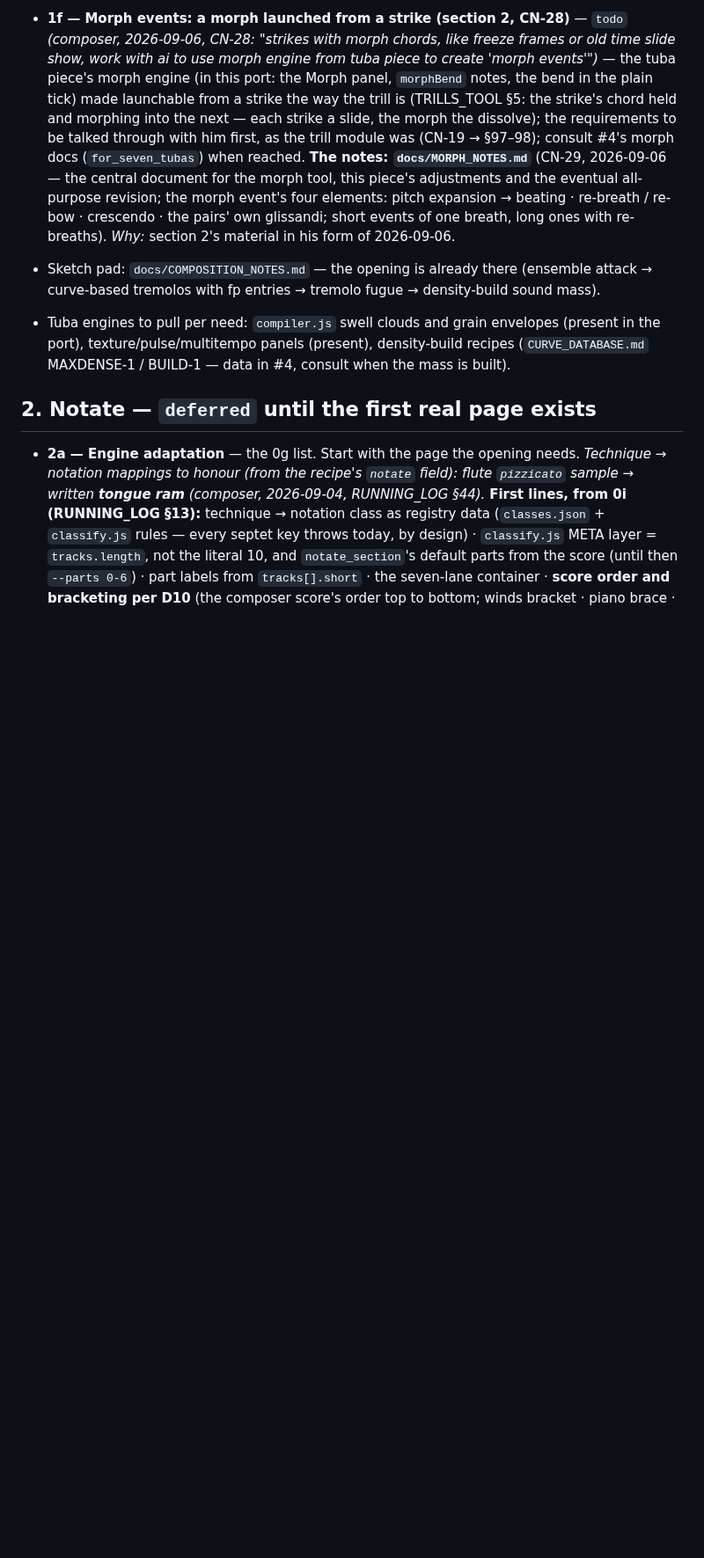
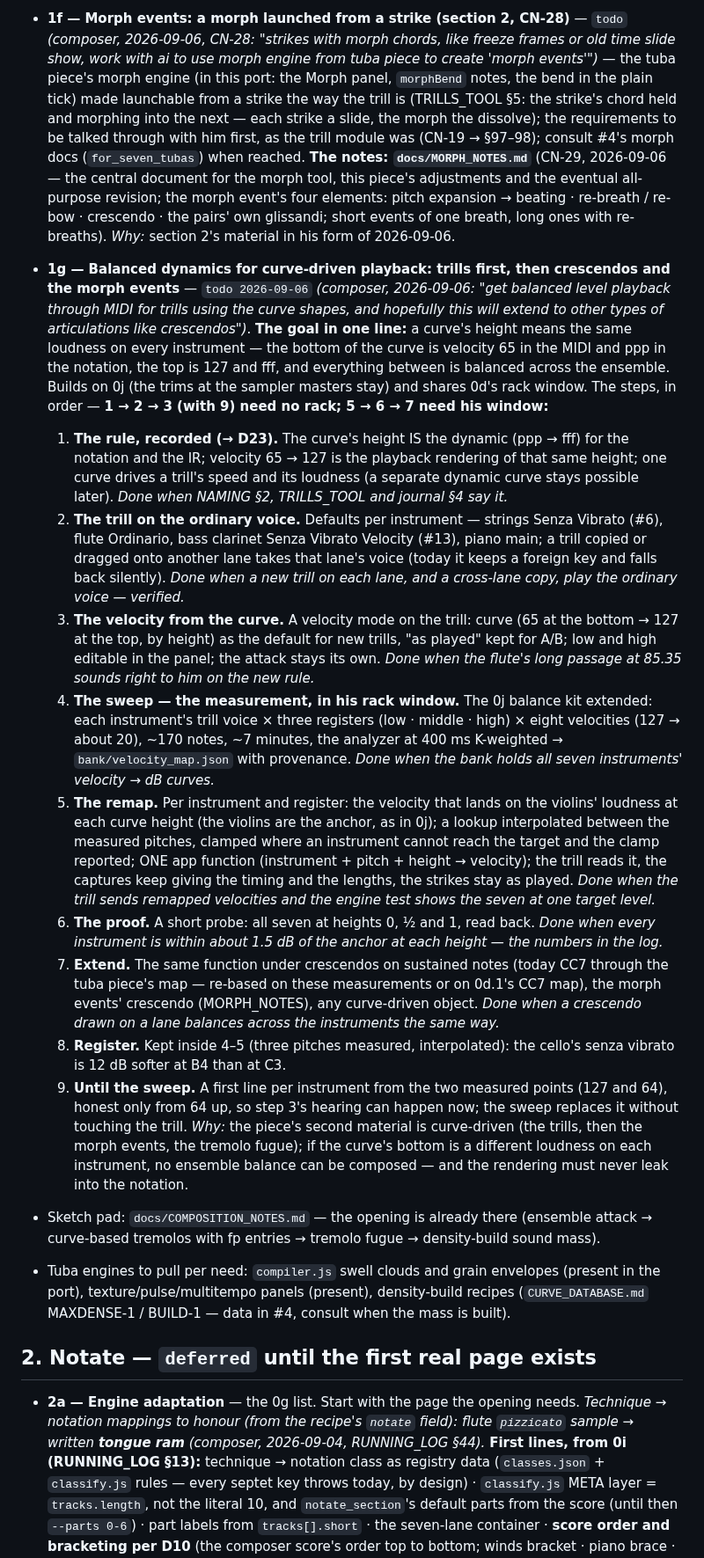
Before and after one commit to elosine/septet_2026, a Markdown page: docs/PLAN.md, the part around the change. Shown at 88% size. Drawn GitHub-style; blank space fills up the shorter version.

Commit message:
PLAN 1g (composer 2026-09-06): balanced dynamics for curve-driven playback — trills first, then crescendos and the morph events; the goal in one line and nine ordered steps (the rule → D23, the ordinary voice, the velocity mode, the sweep in his rack window, the per-instrument remap anchored on the violins, the proof, extend, register, the interim line); journal §2
Co-Authored-By: Claude Fable 5.1 <noreply@anthropic.com>

```diff
--- a/docs/PLAN.md
+++ b/docs/PLAN.md
@@ -345,6 +345,39 @@ submission; parts + performance score only if selected (concerts 26–28 Nov 202
   document for the morph tool, this piece's adjustments and the eventual all-purpose revision; the morph event's four elements:
   pitch expansion → beating · re-breath / re-bow · crescendo · the pairs' own glissandi; short events of one breath, long ones with
   re-breaths). *Why:* section 2's material in his form of 2026-09-06.
+- **1g — Balanced dynamics for curve-driven playback: trills first, then crescendos and the morph events** — `todo 2026-09-06`
+  *(composer, 2026-09-06: "get balanced level playback through MIDI for trills using the curve shapes, and hopefully this will extend
+  to other types of articulations like crescendos")*. **The goal in one line:** a curve's height means the same loudness on every
+  instrument — the bottom of the curve is velocity 65 in the MIDI and ppp in the notation, the top is 127 and fff, and everything
+  between is balanced across the ensemble. Builds on 0j (the trims at the sampler masters stay) and shares 0d's rack window.
+  The steps, in order — **1 → 2 → 3 (with 9) need no rack; 5 → 6 → 7 need his window:**
+  1. **The rule, recorded (→ D23).** The curve's height IS the dynamic (ppp → fff) for the notation and the IR; velocity 65 → 127 is
+     the playback rendering of that same height; one curve drives a trill's speed and its loudness (a separate dynamic curve stays
+     possible later). *Done when NAMING §2, TRILLS_TOOL and journal §4 say it.*
+  2. **The trill on the ordinary voice.** Defaults per instrument — strings Senza Vibrato (#6), flute Ordinario, bass clarinet Senza
+     Vibrato Velocity (#13), piano main; a trill copied or dragged onto another lane takes that lane's voice (today it keeps a foreign
+     key and falls back silently). *Done when a new trill on each lane, and a cross-lane copy, play the ordinary voice — verified.*
+  3. **The velocity from the curve.** A velocity mode on the trill: curve (65 at the bottom → 127 at the top, by height) as the default
+     for new trills, "as played" kept for A/B; low and high editable in the panel; the attack stays its own. *Done when the flute's
+     long passage at 85.35 sounds right to him on the new rule.*
+  4. **The sweep — the measurement, in his rack window.** The 0j balance kit extended: each instrument's trill voice × three registers
+     (low · middle · high) × eight velocities (127 → about 20), ~170 notes, ~7 minutes, the analyzer at 400 ms K-weighted →
+     `bank/velocity_map.json` with provenance. *Done when the bank holds all seven instruments' velocity → dB curves.*
+  5. **The remap.** Per instrument and register: the velocity that lands on the violins' loudness at each curve height (the violins
+     are the anchor, as in 0j); a lookup interpolated between the measured pitches, clamped where an instrument cannot reach the
+     target and the clamp reported; ONE app function (instrument + pitch + height → velocity); the trill reads it, the captures keep
+     giving the timing and the lengths, the strikes stay as played. *Done when the trill sends remapped velocities and the engine
+     test shows the seven at one target level.*
+  6. **The proof.** A short probe: all seven at heights 0, ½ and 1, read back. *Done when every instrument is within about 1.5 dB of
+     the anchor at each height — the numbers in the log.*
+  7. **Extend.** The same function under crescendos on sustained notes (today CC7 through the tuba piece's map — re-based on these
+     measurements or on 0d.1's CC7 map), the morph events' crescendo (MORPH_NOTES), any curve-driven object. *Done when a crescendo
+     drawn on a lane balances across the instruments the same way.*
+  8. **Register.** Kept inside 4–5 (three pitches measured, interpolated): the cello's senza vibrato is 12 dB softer at B4 than at C3.
+  9. **Until the sweep.** A first line per instrument from the two measured points (127 and 64), honest only from 64 up, so step 3's
+     hearing can happen now; the sweep replaces it without touching the trill.
+  *Why:* the piece's second material is curve-driven (the trills, then the morph events, the tremolo fugue); if the curve's bottom is a
+  different loudness on each instrument, no ensemble balance can be composed — and the rendering must never leak into the notation.
 - Sketch pad: `docs/COMPOSITION_NOTES.md` — the opening is already there (ensemble attack →
   curve-based tremolos with fp entries → tremolo fugue → density-build sound mass).
 - Tuba engines to pull per need: `compiler.js` swell clouds and grain envelopes (present
```
Also changed, not shown: docs/PROJECT_JOURNAL.md (+4 -1 lines).
